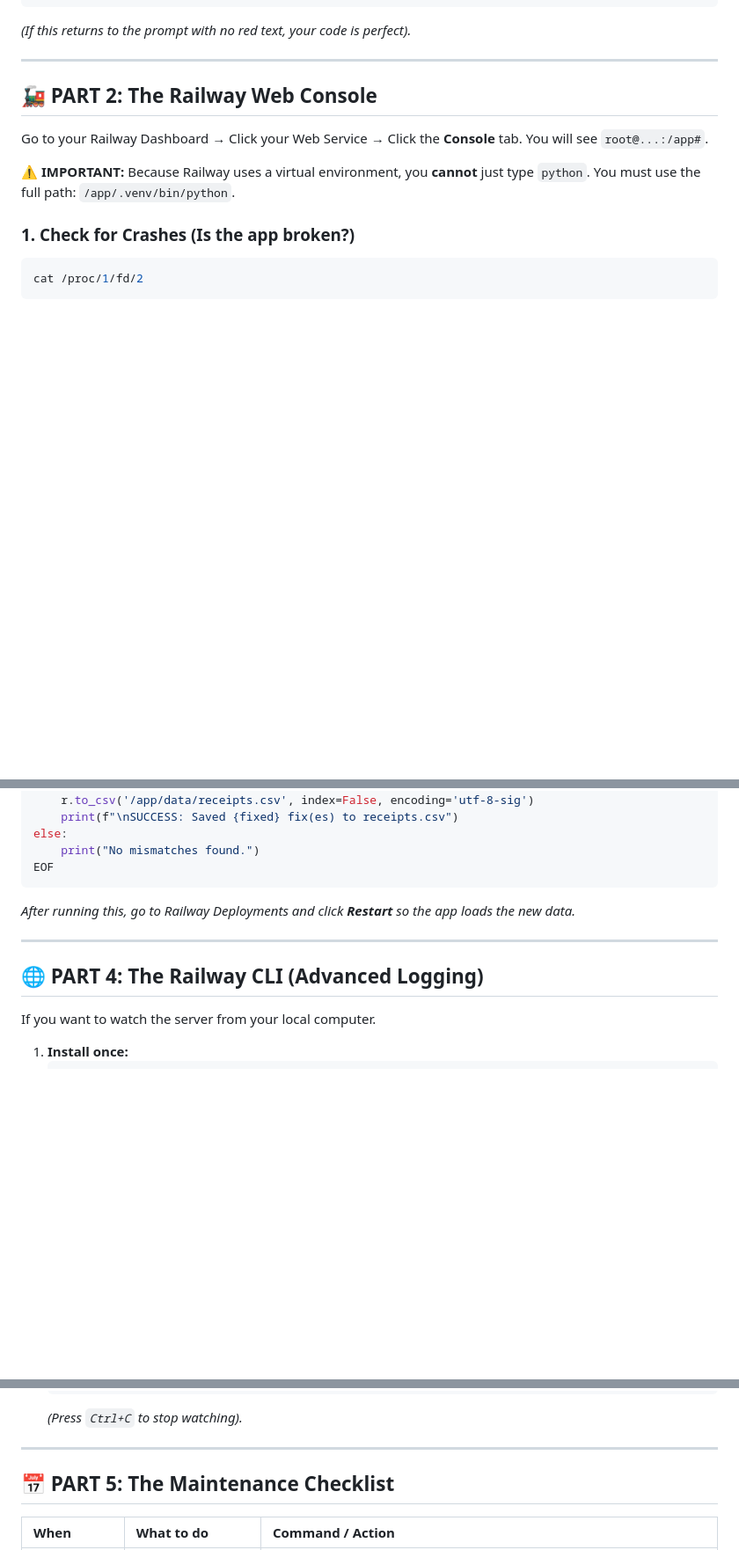
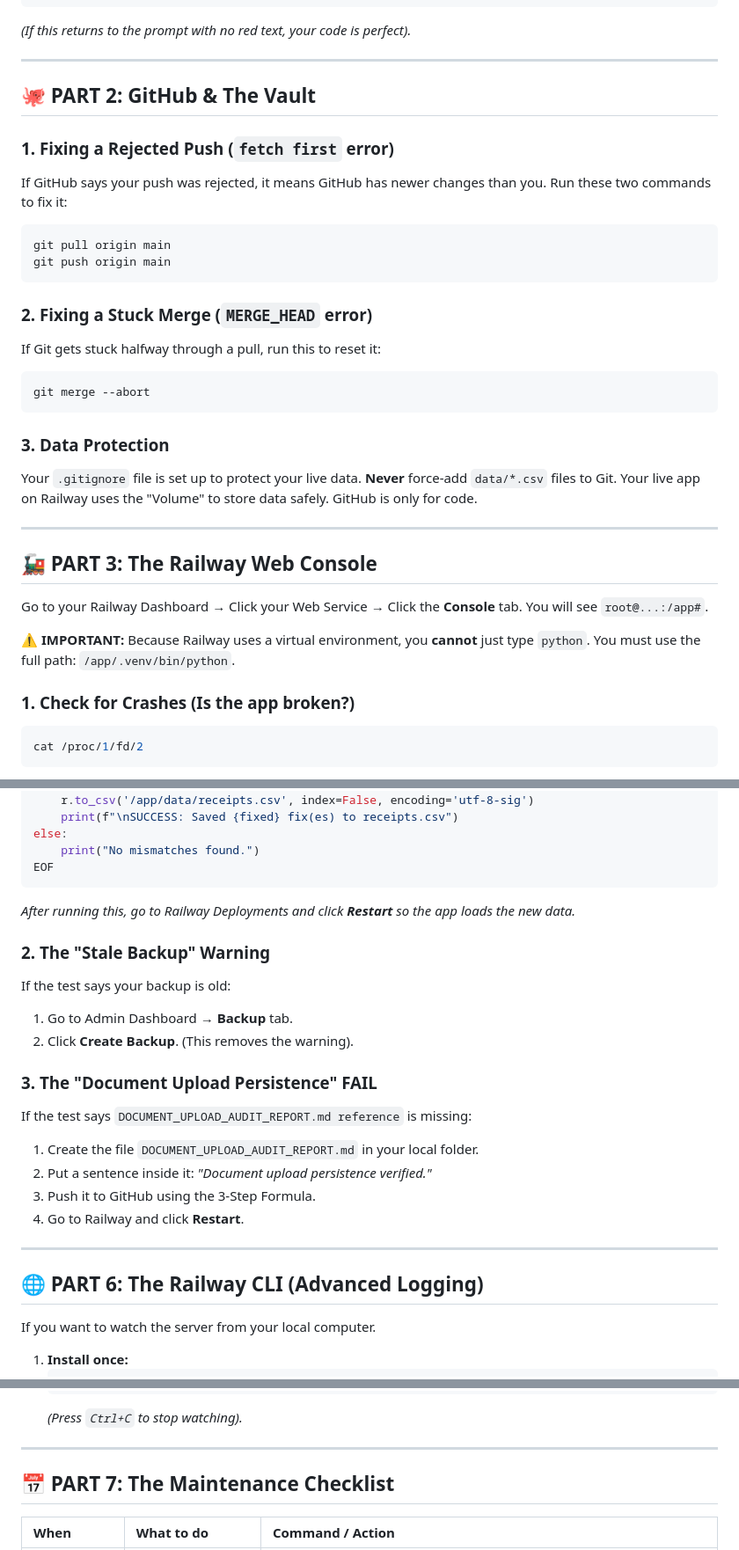
Before and after one commit to onlinebestsupport/alhudhahajwork, a Markdown page: DOCUMENT_UPLOAD_AUDIT_REPORT.md, 3 parts joined by grey strips. Shown at 88% size. GitHub-like rendering; blank space fills up the shorter version.

````diff
--- a/DOCUMENT_UPLOAD_AUDIT_REPORT.md
+++ b/DOCUMENT_UPLOAD_AUDIT_REPORT.md
@@ -59,7 +64,27 @@ python -m compileall -q .
 
 ---
 
-## 🚂 PART 2: The Railway Web Console
+## 🐙 PART 2: GitHub & The Vault
+
+### 1. Fixing a Rejected Push (`fetch first` error)
+If GitHub says your push was rejected, it means GitHub has newer changes than you. Run these two commands to fix it:
+```cmd
+git pull origin main
+git push origin main
+```
+
+### 2. Fixing a Stuck Merge (`MERGE_HEAD` error)
+If Git gets stuck halfway through a pull, run this to reset it:
+```cmd
+git merge --abort
+```
+
+### 3. Data Protection
+Your `.gitignore` file is set up to protect your live data. **Never** force-add `data/*.csv` files to Git. Your live app on Railway uses the "Volume" to store data safely. GitHub is only for code.
+
+---
+
+## 🚂 PART 3: The Railway Web Console
 Go to your Railway Dashboard → Click your Web Service → Click the **Console** tab. You will see `root@...:/app#`.
 
 **⚠️ IMPORTANT:** Because Railway uses a virtual environment, you **cannot** just type `python`. You must use the full path: `/app/.venv/bin/python`.
@@ -123,9 +164,21 @@ EOF
 ```
 *After running this, go to Railway Deployments and click **Restart** so the app loads the new data.*
 
+### 2. The "Stale Backup" Warning
+If the test says your backup is old:
+1. Go to Admin Dashboard → **Backup** tab.
+2. Click **Create Backup**. (This removes the warning).
+
+### 3. The "Document Upload Persistence" FAIL
+If the test says `DOCUMENT_UPLOAD_AUDIT_REPORT.md reference` is missing:
+1. Create the file `DOCUMENT_UPLOAD_AUDIT_REPORT.md` in your local folder.
+2. Put a sentence inside it: *"Document upload persistence verified."*
+3. Push it to GitHub using the 3-Step Formula.
+4. Go to Railway and click **Restart**.
+
 ---
 
-## 🌐 PART 4: The Railway CLI (Advanced Logging)
+## 🌐 PART 6: The Railway CLI (Advanced Logging)
 If you want to watch the server from your local computer.
 
 1. **Install once:**
@@ -145,7 +198,7 @@ If you want to watch the server from your local computer.
 
 ---
 
-## 📅 PART 5: The Maintenance Checklist
+## 📅 PART 7: The Maintenance Checklist
 
 | When | What to do | Command / Action |
 | :--- | :--- | :--- |
````
Also changed, not shown: other parts of DOCUMENT_UPLOAD_AUDIT_REPORT.md (+40 -18 lines).
